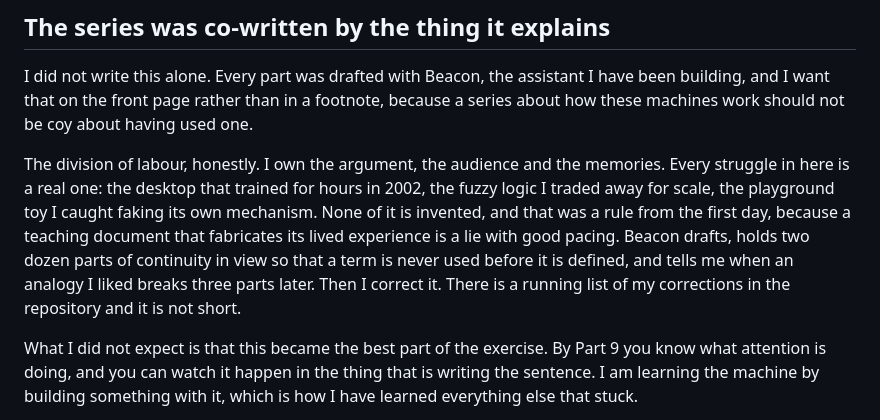
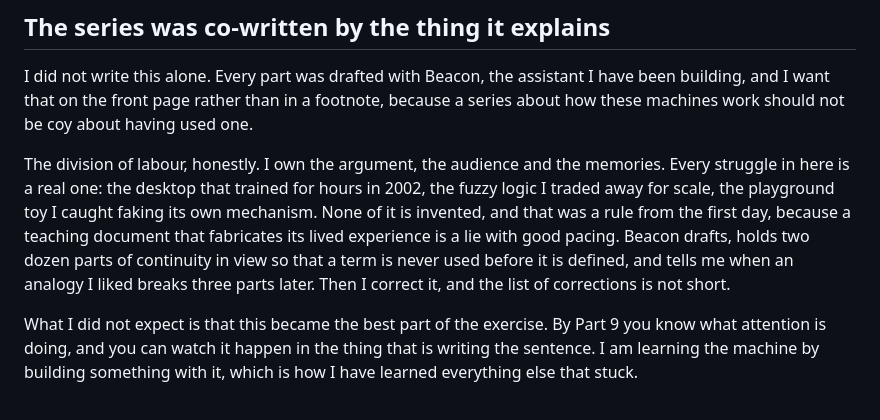
Before and after one commit to tiwaana/ai-internals, a Markdown page: docs/ai-internals-00-index.md, the part around the change. GitHub-like rendering.

Commit message:
Keep the corrections list internal for now

```diff
--- a/docs/ai-internals-00-index.md
+++ b/docs/ai-internals-00-index.md
@@ -114,7 +114,7 @@ The goal is not only to hand you answers. By the end you should know which quest
 
 I did not write this alone. Every part was drafted with Beacon, the assistant I have been building, and I want that on the front page rather than in a footnote, because a series about how these machines work should not be coy about having used one.
 
-The division of labour, honestly. I own the argument, the audience and the memories. Every struggle in here is a real one: the desktop that trained for hours in 2002, the fuzzy logic I traded away for scale, the playground toy I caught faking its own mechanism. None of it is invented, and that was a rule from the first day, because a teaching document that fabricates its lived experience is a lie with good pacing. Beacon drafts, holds two dozen parts of continuity in view so that a term is never used before it is defined, and tells me when an analogy I liked breaks three parts later. Then I correct it. There is a running list of my corrections in the repository and it is not short.
+The division of labour, honestly. I own the argument, the audience and the memories. Every struggle in here is a real one: the desktop that trained for hours in 2002, the fuzzy logic I traded away for scale, the playground toy I caught faking its own mechanism. None of it is invented, and that was a rule from the first day, because a teaching document that fabricates its lived experience is a lie with good pacing. Beacon drafts, holds two dozen parts of continuity in view so that a term is never used before it is defined, and tells me when an analogy I liked breaks three parts later. Then I correct it, and the list of corrections is not short.
 
 What I did not expect is that this became the best part of the exercise. By Part 9 you know what attention is doing, and you can watch it happen in the thing that is writing the sentence. I am learning the machine by building something with it, which is how I have learned everything else that stuck.
 
```
